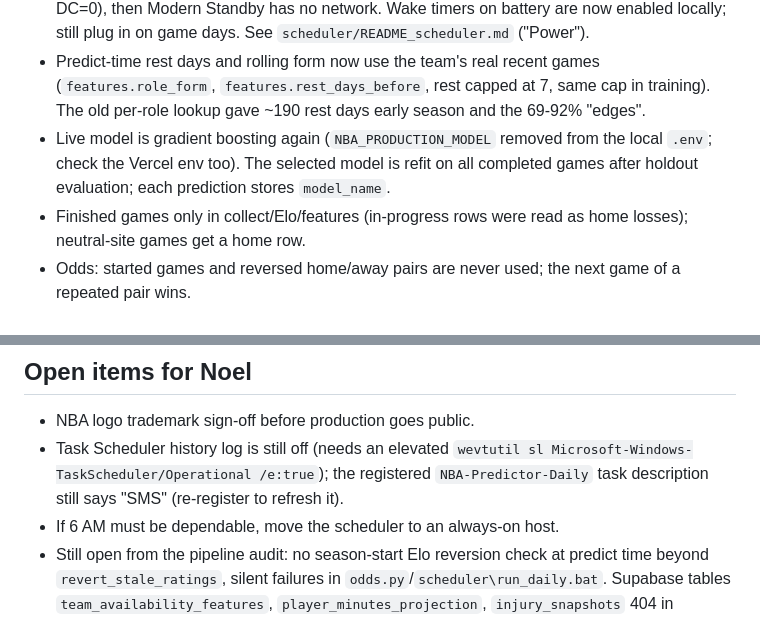
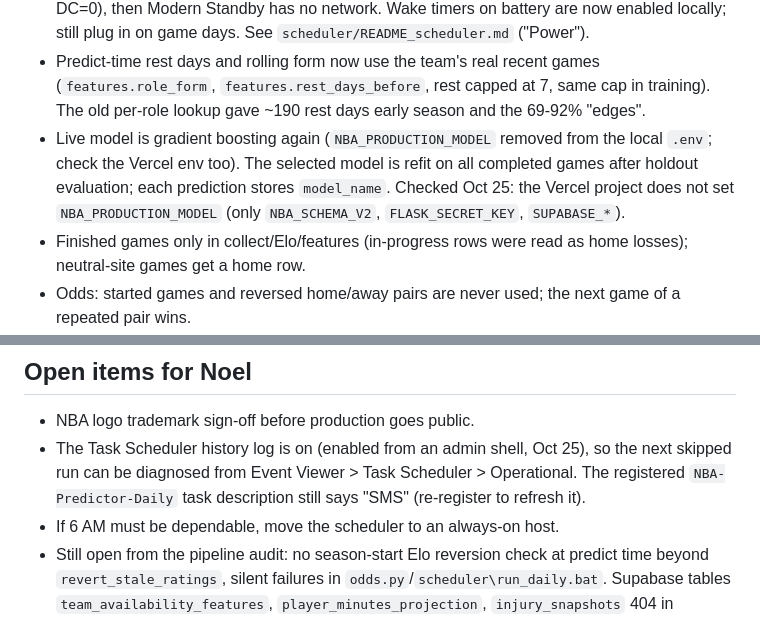
Before and after one commit to noel9ali/nba-predictor, a Markdown page: design/hardwood/STATE.md, 2 parts joined by grey strips. Drawn GitHub-style.

Commit message:
STATE: Vercel env checked, Task Scheduler log enabled
Co-Authored-By: Claude Sonnet 5.5 <noreply@anthropic.com>

```diff
--- a/design/hardwood/STATE.md
+++ b/design/hardwood/STATE.md
@@ -69,7 +69,8 @@ Preview (Vercel login required): https://nba-predictor-git-hardwood-build-nubber
 - Predict-time rest days and rolling form now use the team's real recent games (`features.role_form`, `features.rest_days_before`,
   rest capped at 7, same cap in training). The old per-role lookup gave ~190 rest days early season and the 69-92% "edges".
 - Live model is gradient boosting again (`NBA_PRODUCTION_MODEL` removed from the local `.env`; check the Vercel env too). The
-  selected model is refit on all completed games after holdout evaluation; each prediction stores `model_name`.
+  selected model is refit on all completed games after holdout evaluation; each prediction stores `model_name`. Checked Oct 25:
+  the Vercel project does not set `NBA_PRODUCTION_MODEL` (only `NBA_SCHEMA_V2`, `FLASK_SECRET_KEY`, `SUPABASE_*`).
 - Finished games only in collect/Elo/features (in-progress rows were read as home losses); neutral-site games get a home row.
 - Odds: started games and reversed home/away pairs are never used; the next game of a repeated pair wins.
 - Bets: `MIN_EDGE` 3% and `NIGHTLY_STAKE_CAP` 15% of bankroll per slate date (first come, first served). Audit columns
@@ -81,8 +82,9 @@ Preview (Vercel login required): https://nba-predictor-git-hardwood-build-nubber
 
 ## Open items for Noel
 - NBA logo trademark sign-off before production goes public.
-- Task Scheduler history log is still off (needs an elevated `wevtutil sl Microsoft-Windows-TaskScheduler/Operational /e:true`);
-  the registered `NBA-Predictor-Daily` task description still says "SMS" (re-register to refresh it).
+- The Task Scheduler history log is on (enabled from an admin shell, Oct 25), so the next skipped run can be diagnosed from
+  Event Viewer > Task Scheduler > Operational. The registered `NBA-Predictor-Daily` task description still says "SMS"
+  (re-register to refresh it).
 - If 6 AM must be dependable, move the scheduler to an always-on host.
 - Still open from the pipeline audit: no season-start Elo reversion check at predict time beyond `revert_stale_ratings`, silent
   failures in `odds.py`/`scheduler\run_daily.bat`. Supabase tables `team_availability_features`, `player_minutes_projection`,
```
